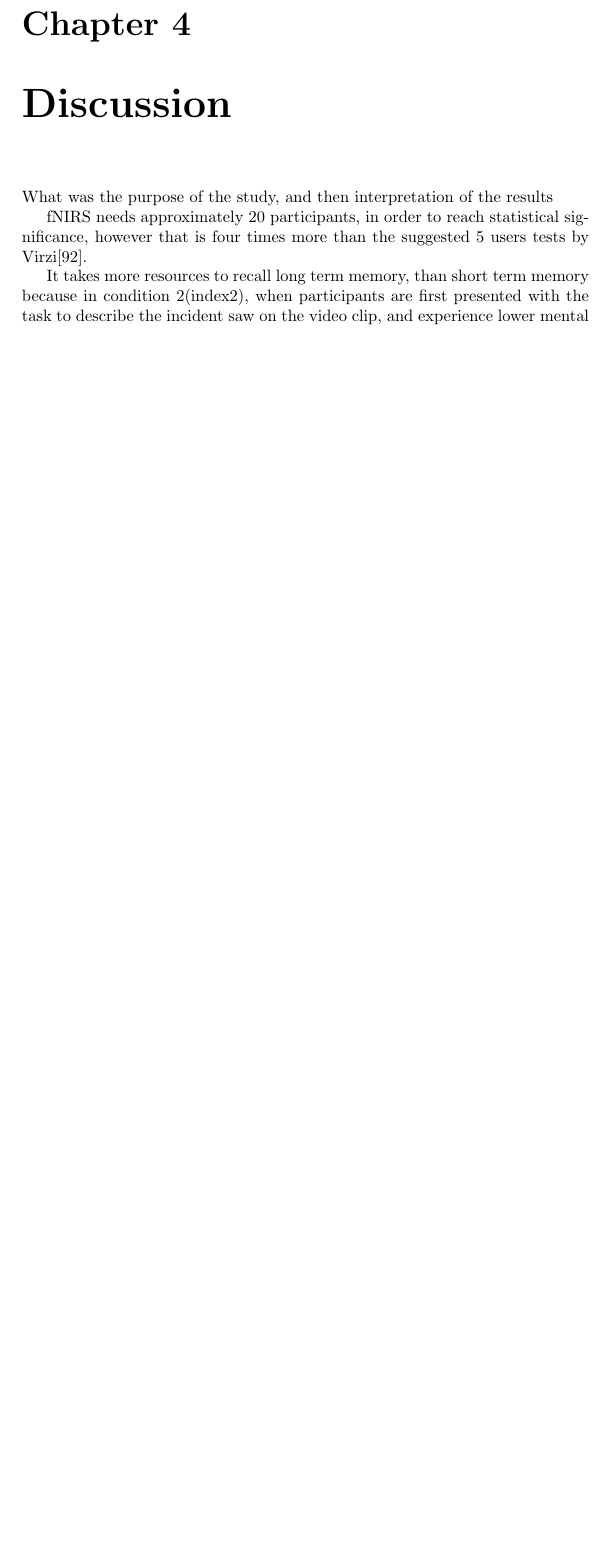
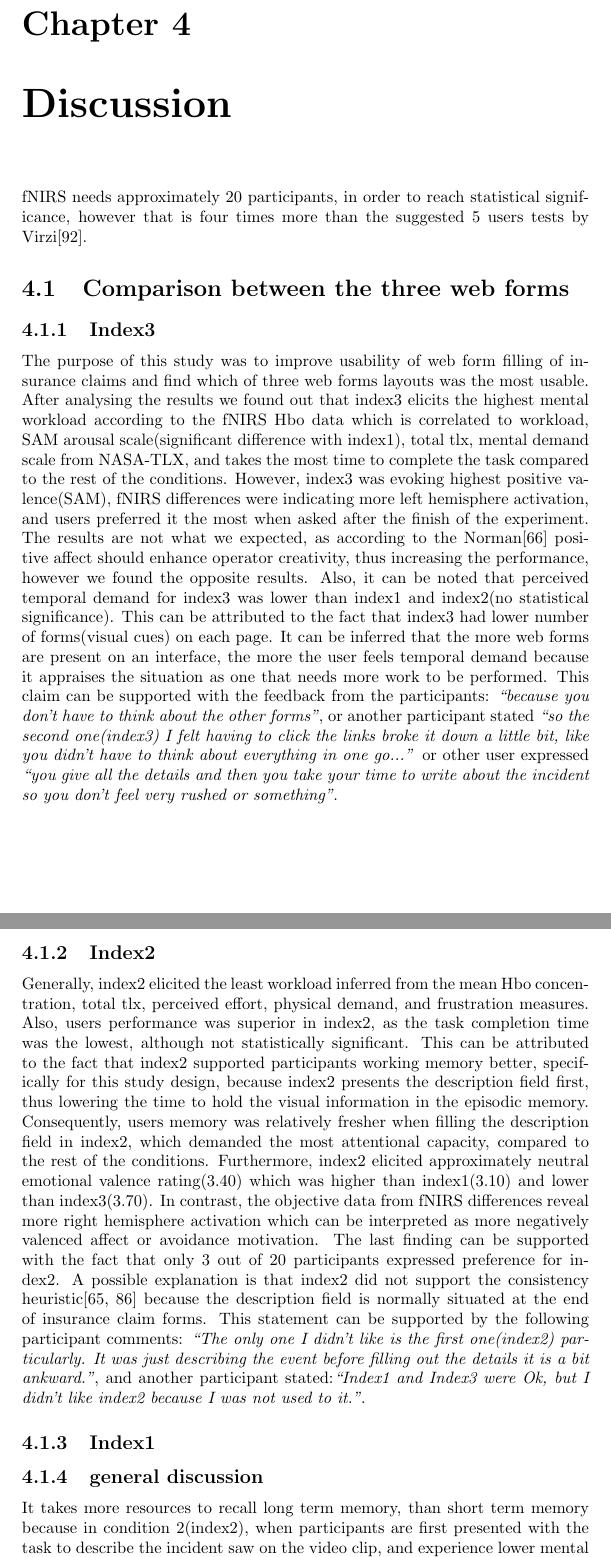
Before and after one commit to odb366/Masters, a LaTeX thesis (document.tex): part of page 32 of 41 before the commit and two parts of pages 32 and 33 of 43 after it, the two joined at a grey line, cut so that both start at the same text, the shorter picture padded with empty space. Compiled offline with pdfLaTeX.

Commit message:
Discussion started

```diff
--- a/document.tex
+++ b/document.tex
@@ -326,9 +328,21 @@ In this dissertation we evaluated a desktop interface using functional near infr
 			After the end of the experiment participants were asked which of the three web forms they prefer the most. The bulk of them preferred index3 and index1 with 10 and 9 votes respectively compared to index2 which was only preferred by 3 participants. The given answer were transcribed as can be seen in \hl{Appendix number}.
 
 \chapter{Discussion}
-	What was the purpose of the study, and then interpretation of the results
 
 	fNIRS needs approximately 20 participants, in order to reach statistical significance, however that is four times more than the suggested 5 users tests by Virzi\cite{virzi1992refining}.
 
-	It takes more resources to recall long term memory, than short term memory because in condition 2(index2), when participants are first presented with the task to describe the incident saw on the video clip, and experience lower mental workload according to the total NASA-TLX measure and lower task completion time.
 
+	\section{Comparison between the three web forms}
+		\subsection{Index3}
+		The purpose of this study was to improve usability of web form filling of insurance claims and find which of three web forms layouts was the most usable. After analysing the results we found out that index3 elicits the highest mental workload according to the fNIRS Hbo data which is correlated to workload, SAM arousal scale(significant difference with index1), total tlx, mental demand scale from NASA-TLX, and takes the most time to complete the task compared to the rest of the conditions. However, index3 was evoking highest positive valence(SAM), fNIRS differences were indicating more left hemisphere activation, and users preferred it the most when asked after the finish of the experiment. The results are not what we expected, as according to the Norman\cite{norman2002emotion} positive affect should enhance operator creativity, thus increasing the performance, however we found the opposite results. Also, it can be noted that perceived temporal demand for index3 was lower than index1 and index2(no statistical significance). This can be attributed to the fact that index3 had lower number of forms(visual cues) on each page. It can be inferred that the more web forms are present on an interface, the more the user feels temporal demand because it appraises the situation as one that needs more work to be performed. This claim can be supported with the feedback from the participants: \textit{``because you don't have to think about the other forms''}, or another participant stated \textit{``so the second one(index3) I felt having to click the links broke it down a little bit, like you didn't have to think about everything in one go...''} or other user expressed \textit{``you give all the details and then you take your time to write about the incident so you don't feel very rushed or something''}.
+
+		\subsection{Index2}
+		Generally, index2 elicited the least workload inferred from the mean Hbo concentration, total tlx, perceived effort, physical demand, and frustration measures. Also, users performance was superior in index2, as the task completion time was the lowest, although not statistically significant. This can be attributed to the fact that index2 supported participants working memory better, specifically for this study design, because index2 presents the description field first, thus lowering the time to hold the visual information in the episodic memory. Consequently, users memory was relatively fresher when filling the description field in index2, which demanded the most attentional capacity, compared to the rest of the conditions. Furthermore, index2 elicited approximately neutral emotional valence rating(3.40) which was higher than index1(3.10) and lower than index3(3.70). In contrast, the objective data from fNIRS differences reveal more right hemisphere activation which can be interpreted as more negatively valenced affect or avoidance motivation. The last finding can be supported with the fact that only 3 out of 20 participants expressed preference for index2. A possible explanation is that index2 did not support the consistency heuristic\cite{nielsen1990heuristic,shneiderman1992designing} because the description field is normally situated at the end of insurance claim forms. This statement can be supported by the following participant comments: \textit{``The only one I didn't like is the first one(index2) particularly. It was just describing the event before filling out the details it is a bit ankward.''}, and another participant stated:\textit{``Index1 and Index3 were Ok, but I didn't like index2 because I was not used to it.''}.
+
+		\subsection{Index1}
+
+
+
+
+		\subsection{general discussion}
+		It takes more resources to recall long term memory, than short term memory because in condition 2(index2), when participants are first presented with the task to describe the incident saw on the video clip, and experience lower mental workload according to the total NASA-TLX measure and lower task completion time.
```
Also changed, not shown: document.pdf, document.tex (18 more changed lines), 4 other files.
